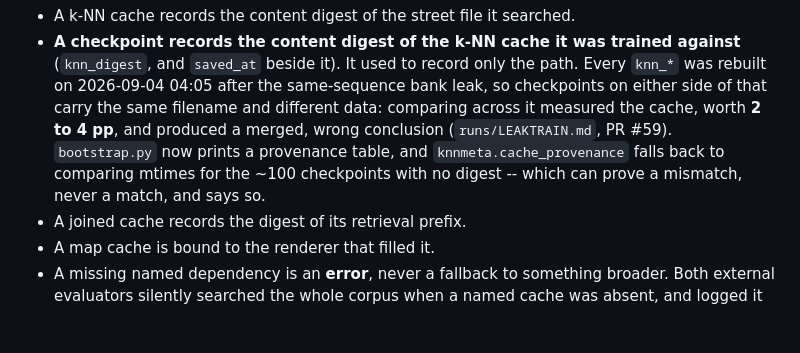
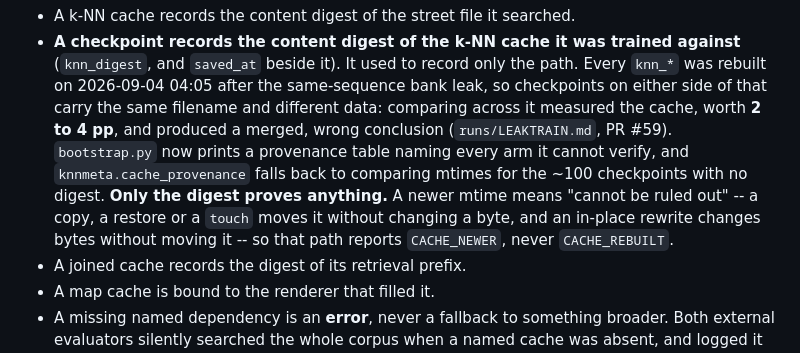
Before and after one commit to hiheyok/geolocation_model, a Markdown page: AGENTS.md, the part around the change. GitHub-like rendering; blank space fills up the shorter version.

Commit message:
Correct the mtime claim in AGENTS.md to match the code
AGENTS.md §7 still said the mtime fallback "can prove a mismatch, never a
match". That is the overclaim review found in the code, fixed there in
b039794 and left standing in the file people read to learn the rule.

A newer mtime proves nothing either way: a copy, a restore or a `touch`
moves it without changing a byte, and an in-place rewrite changes bytes
without moving it. Only the digest establishes anything, which is why the
fallback reports CACHE_NEWER and never CACHE_REBUILT.

Also notes that the provenance table names every arm it cannot verify, not
only arms that disagree -- the other half of that review.

897 passed.

Co-Authored-By: Claude Opus 5 <noreply@anthropic.com>
Claude-Session: https://claude.ai/code/session_019jii4YpxADLzQy1sdHsHih

```diff
--- a/AGENTS.md
+++ b/AGENTS.md
@@ -188,9 +188,12 @@ a substring, a size that gets sliced off.
   that carry the same filename and different data: comparing across it
   measured the cache, worth **2 to 4 pp**, and produced a merged,
   wrong conclusion (`runs/LEAKTRAIN.md`, PR #59). `bootstrap.py` now
-  prints a provenance table, and `knnmeta.cache_provenance` falls back
-  to comparing mtimes for the ~100 checkpoints with no digest -- which
-  can prove a mismatch, never a match, and says so.
+  prints a provenance table naming every arm it cannot verify, and
+  `knnmeta.cache_provenance` falls back to comparing mtimes for the ~100
+  checkpoints with no digest. **Only the digest proves anything.** A newer
+  mtime means "cannot be ruled out" -- a copy, a restore or a `touch` moves
+  it without changing a byte, and an in-place rewrite changes bytes without
+  moving it -- so that path reports `CACHE_NEWER`, never `CACHE_REBUILT`.
 * A joined cache records the digest of its retrieval prefix.
 * A map cache is bound to the renderer that filled it.
 * A missing named dependency is an **error**, never a fallback to something
```
